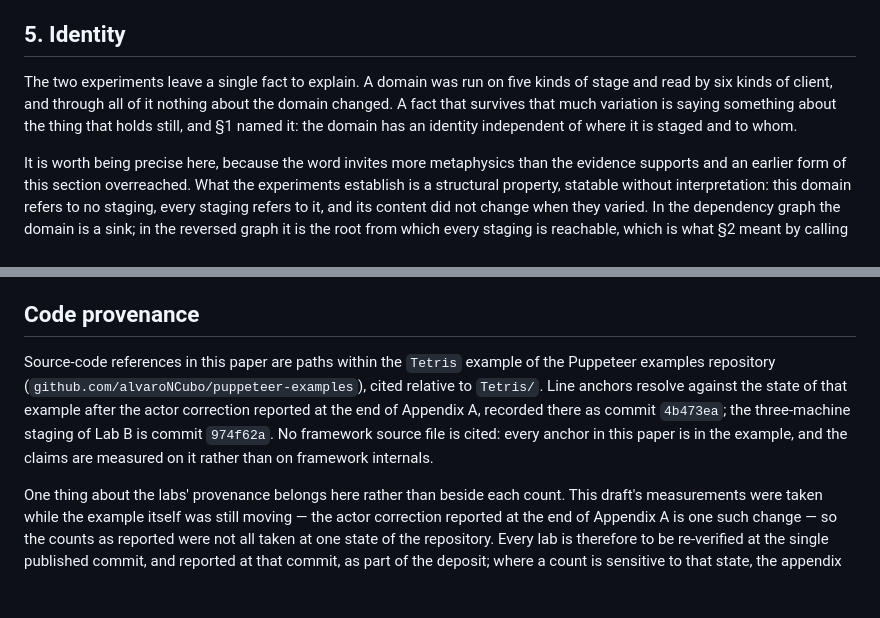
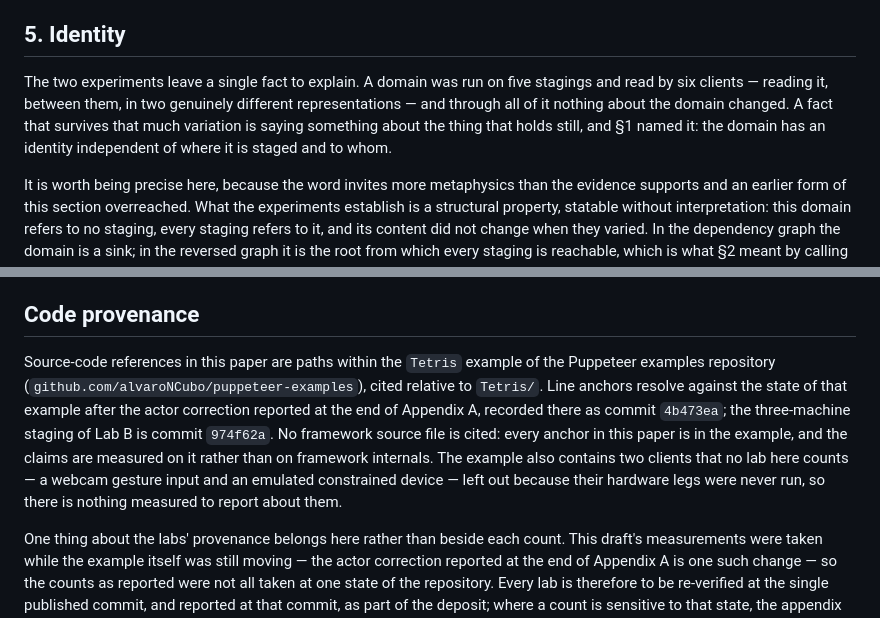
Before and after one commit to alvaroNCubo/puppeteer-papers, a Markdown page: 09-identity-precedes-staging.md, 2 parts joined by grey strips. Rendered like a GitHub page; blank space fills up the shorter version.

```diff
--- a/09-identity-precedes-staging.md
+++ b/09-identity-precedes-staging.md
@@ -167,7 +167,7 @@ This returns to what the paper is about. Because what an audience is *told* is t
 
 ## 5. Identity
 
-The two experiments leave a single fact to explain. A domain was run on five kinds of stage and read by six kinds of client, and through all of it nothing about the domain changed. A fact that survives that much variation is saying something about the thing that holds still, and §1 named it: the domain has an identity independent of where it is staged and to whom.
+The two experiments leave a single fact to explain. A domain was run on five stagings and read by six clients — reading it, between them, in two genuinely different representations — and through all of it nothing about the domain changed. A fact that survives that much variation is saying something about the thing that holds still, and §1 named it: the domain has an identity independent of where it is staged and to whom.
 
 It is worth being precise here, because the word invites more metaphysics than the evidence supports and an earlier form of this section overreached. What the experiments establish is a structural property, statable without interpretation: this domain refers to no staging, every staging refers to it, and its content did not change when they varied. In the dependency graph the domain is a sink; in the reversed graph it is the root from which every staging is reachable, which is what §2 meant by calling it their common ancestor.
 
@@ -414,7 +414,7 @@ One correction made during this work belongs in plain sight, because it touched
 
 ## Code provenance
 
-Source-code references in this paper are paths within the `Tetris` example of the Puppeteer examples repository (`github.com/alvaroNCubo/puppeteer-examples`), cited relative to `Tetris/`. Line anchors resolve against the state of that example after the actor correction reported at the end of Appendix A, recorded there as commit `4b473ea`; the three-machine staging of Lab B is commit `974f62a`. No framework source file is cited: every anchor in this paper is in the example, and the claims are measured on it rather than on framework internals.
+Source-code references in this paper are paths within the `Tetris` example of the Puppeteer examples repository (`github.com/alvaroNCubo/puppeteer-examples`), cited relative to `Tetris/`. Line anchors resolve against the state of that example after the actor correction reported at the end of Appendix A, recorded there as commit `4b473ea`; the three-machine staging of Lab B is commit `974f62a`. No framework source file is cited: every anchor in this paper is in the example, and the claims are measured on it rather than on framework internals. The example also contains two clients that no lab here counts — a webcam gesture input and an emulated constrained device — left out because their hardware legs were never run, so there is nothing measured to report about them.
 
 One thing about the labs' provenance belongs here rather than beside each count. This draft's measurements were taken while the example itself was still moving — the actor correction reported at the end of Appendix A is one such change — so the counts as reported were not all taken at one state of the repository. Every lab is therefore to be re-verified at the single published commit, and reported at that commit, as part of the deposit; where a count is sensitive to that state, the appendix says so rather than leaving a reader to reconcile dates.
 
```
Also changed, not shown: other parts of 09-identity-precedes-staging.md (+6 -6 lines).
